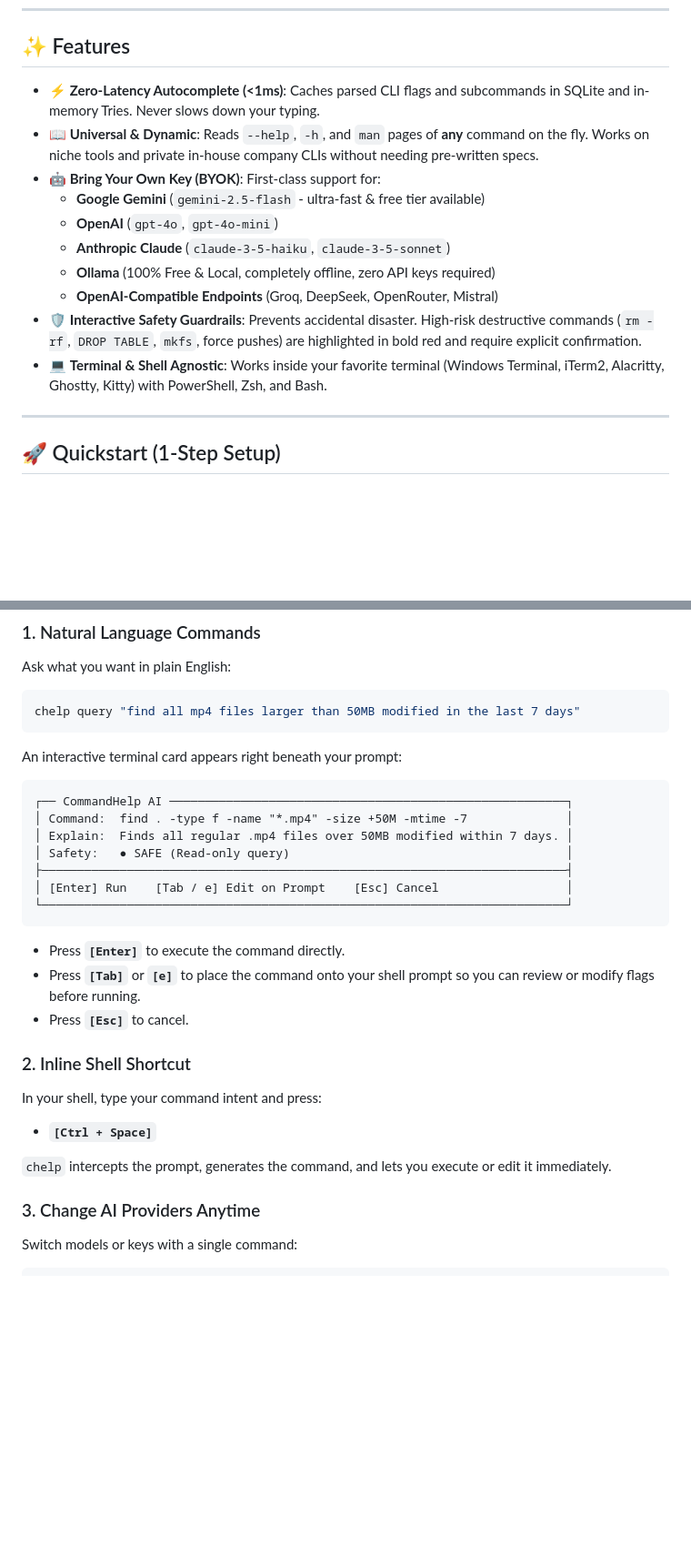
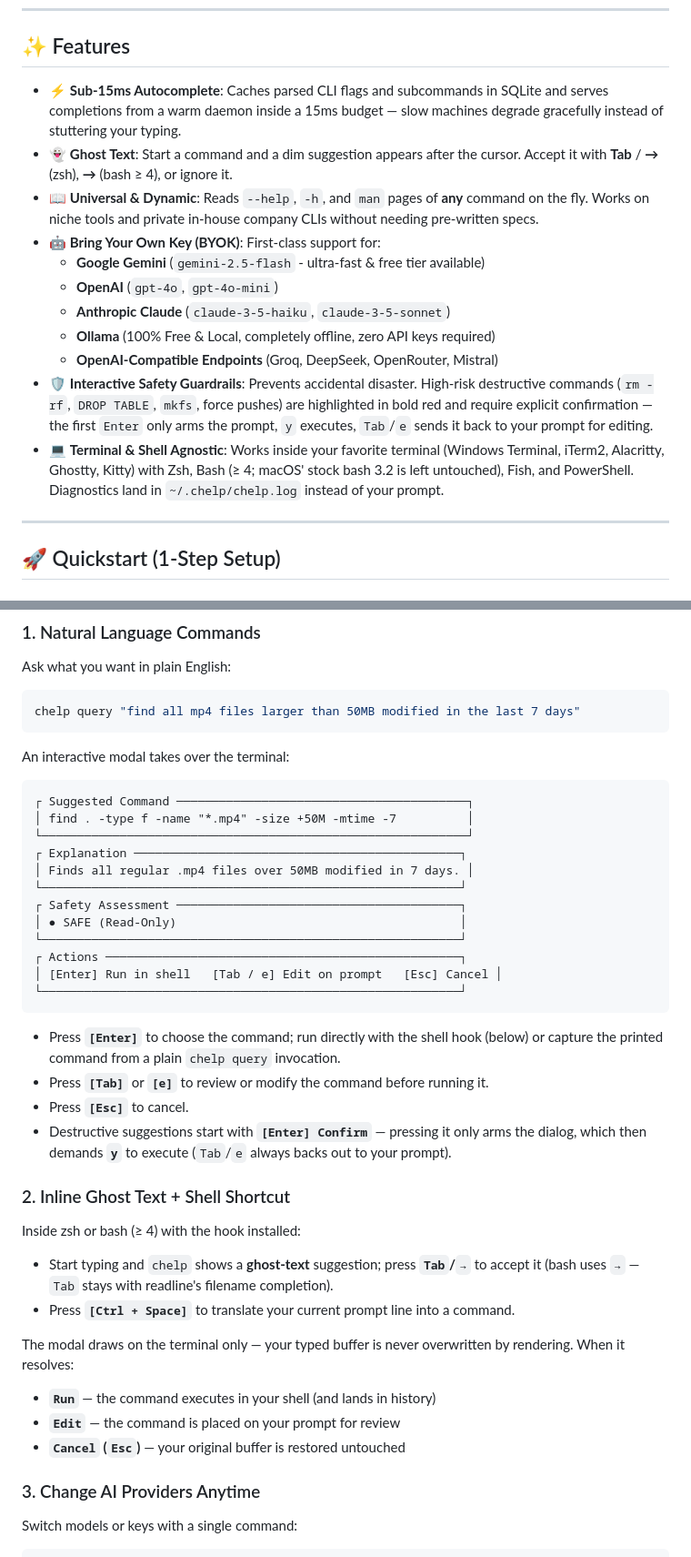
Before and after one commit to 1Yosh1/commandhelp, a Markdown page: README.md, 2 parts joined by grey strips. Shown at 91% size. Drawn GitHub-style; blank space fills up the shorter version.

Commit message:
docs: update README for ghost text, safety gate, and real hook behavior
The usage docs predated the rework: they claimed sub-1ms completion,
a single-card modal that no longer matches the four-block rendering,
and Enter-runs semantics that only hold through a shell hook. Describe
the ghost-text acceptance keys per shell, the Enter-then-y destructive
gate, the bash 4 minimum, and where diagnostics land.

🤖 Generated with Codebuff
Co-Authored-By: Codebuff <noreply@codebuff.com>

````diff
--- a/README.md
+++ b/README.md
@@ -7,7 +7,8 @@
 
 ## ✨ Features
 
-- ⚡ **Zero-Latency Autocomplete (<1ms)**: Caches parsed CLI flags and subcommands in SQLite and in-memory Tries. Never slows down your typing.
+- ⚡ **Sub-15ms Autocomplete**: Caches parsed CLI flags and subcommands in SQLite and serves completions from a warm daemon inside a 15ms budget — slow machines degrade gracefully instead of stuttering your typing.
+- 👻 **Ghost Text**: Start a command and a dim suggestion appears after the cursor. Accept it with **Tab** / **→** (zsh), **→** (bash ≥ 4), or ignore it.
 - 📖 **Universal & Dynamic**: Reads `--help`, `-h`, and `man` pages of **any** command on the fly. Works on niche tools and private in-house company CLIs without needing pre-written specs.
 - 🤖 **Bring Your Own Key (BYOK)**: First-class support for:
   - **Google Gemini** (`gemini-2.5-flash` - ultra-fast & free tier available)
@@ -15,8 +16,8 @@
   - **Anthropic Claude** (`claude-3-5-haiku`, `claude-3-5-sonnet`)
   - **Ollama** (100% Free & Local, completely offline, zero API keys required)
   - **OpenAI-Compatible Endpoints** (Groq, DeepSeek, OpenRouter, Mistral)
-- 🛡️ **Interactive Safety Guardrails**: Prevents accidental disaster. High-risk destructive commands (`rm -rf`, `DROP TABLE`, `mkfs`, force pushes) are highlighted in bold red and require explicit confirmation.
-- 💻 **Terminal & Shell Agnostic**: Works inside your favorite terminal (Windows Terminal, iTerm2, Alacritty, Ghostty, Kitty) with PowerShell, Zsh, and Bash.
+- 🛡️ **Interactive Safety Guardrails**: Prevents accidental disaster. High-risk destructive commands (`rm -rf`, `DROP TABLE`, `mkfs`, force pushes) are highlighted in bold red and require explicit confirmation — the first `Enter` only arms the prompt, `y` executes, `Tab`/`e` sends it back to your prompt for editing.
+- 💻 **Terminal & Shell Agnostic**: Works inside your favorite terminal (Windows Terminal, iTerm2, Alacritty, Ghostty, Kitty) with Zsh, Bash (≥ 4; macOS' stock bash 3.2 is left untouched), Fish, and PowerShell. Diagnostics land in `~/.chelp/chelp.log` instead of your prompt.
 
 ---
 
@@ -68,27 +69,39 @@ Ask what you want in plain English:
 chelp query "find all mp4 files larger than 50MB modified in the last 7 days"
 ```
 
-An interactive terminal card appears right beneath your prompt:
+An interactive modal takes over the terminal:
 
 ```text
-┌── CommandHelp AI ────────────────────────────────────────────────────────┐
-│ Command:  find . -type f -name "*.mp4" -size +50M -mtime -7              │
-│ Explain:  Finds all regular .mp4 files over 50MB modified within 7 days. │
-│ Safety:   ● SAFE (Read-only query)                                       │
-├──────────────────────────────────────────────────────────────────────────┤
-│ [Enter] Run    [Tab / e] Edit on Prompt    [Esc] Cancel                  │
-└──────────────────────────────────────────────────────────────────────────┘
+┌ Suggested Command ─────────────────────────────────────────┐
+│ find . -type f -name "*.mp4" -size +50M -mtime -7          │
+└────────────────────────────────────────────────────────────┘
+┌ Explanation ──────────────────────────────────────────────┐
+│ Finds all regular .mp4 files over 50MB modified in 7 days. │
+└───────────────────────────────────────────────────────────┘
+┌ Safety Assessment ────────────────────────────────────────┐
+│ ● SAFE (Read-Only)                                        │
+└───────────────────────────────────────────────────────────┘
+┌ Actions ──────────────────────────────────────────────────┐
+│ [Enter] Run in shell   [Tab / e] Edit on prompt   [Esc] Cancel │
+└───────────────────────────────────────────────────────────┘
 ```
 
-- Press **`[Enter]`** to execute the command directly.
-- Press **`[Tab]`** or **`[e]`** to place the command onto your shell prompt so you can review or modify flags before running.
+- Press **`[Enter]`** to choose the command; run directly with the shell hook (below) or capture the printed command from a plain `chelp query` invocation.
+- Press **`[Tab]`** or **`[e]`** to review or modify the command before running it.
 - Press **`[Esc]`** to cancel.
+- Destructive suggestions start with **`[Enter] Confirm`** — pressing it only arms the dialog, which then demands **`y`** to execute (`Tab`/`e` always backs out to your prompt).
 
-### 2. Inline Shell Shortcut
-In your shell, type your command intent and press:
-- **`[Ctrl + Space]`**
+### 2. Inline Ghost Text + Shell Shortcut
+Inside zsh or bash (≥ 4) with the hook installed:
 
-`chelp` intercepts the prompt, generates the command, and lets you execute or edit it immediately.
+- Start typing and `chelp` shows a **ghost-text** suggestion; press **`Tab`/`→`** to accept it (bash uses `→` — `Tab` stays with readline's filename completion).
+- Press **`[Ctrl + Space]`** to translate your current prompt line into a command.
+
+The modal draws on the terminal only — your typed buffer is never overwritten by rendering. When it resolves:
+
+- **`Run`** — the command executes in your shell (and lands in history)
+- **`Edit`** — the command is placed on your prompt for review
+- **`Cancel` (`Esc`)** — your original buffer is restored untouched
 
 ### 3. Change AI Providers Anytime
 Switch models or keys with a single command:
````
